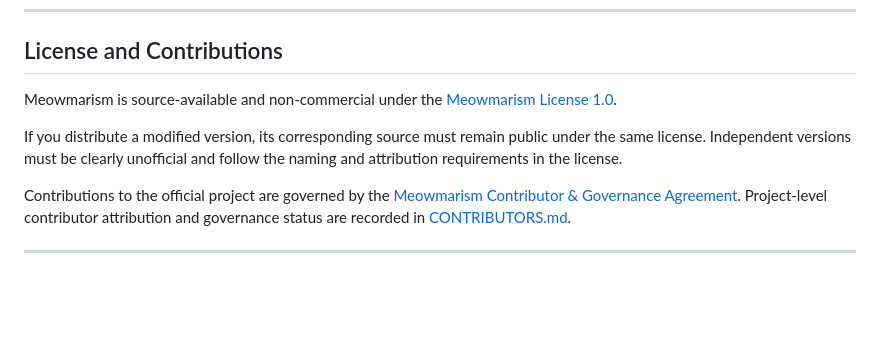
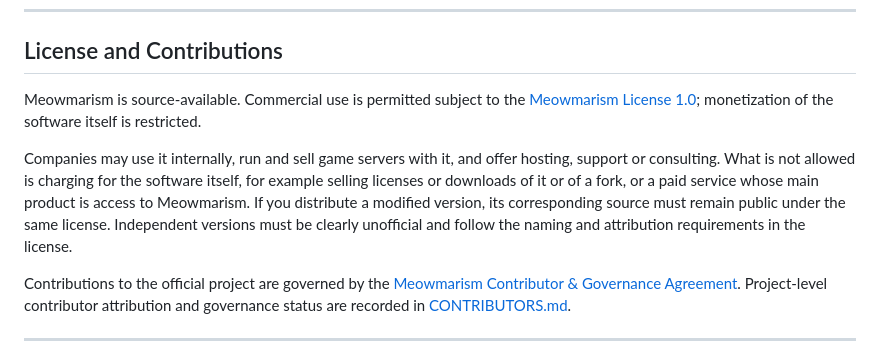
Before and after one commit to hexedmaya/meowmarism, a Markdown page: README.md, the part around the change. Drawn GitHub-style; blank space fills up the shorter version.

Commit message:
README: describe the new license model

```diff
--- a/README.md
+++ b/README.md
@@ -121,9 +121,9 @@ The panel shows a warning when it is opened over plain HTTP on a public address.
 
 ## License and Contributions
 
-Meowmarism is source-available and non-commercial under the [Meowmarism License 1.0](LICENSE).
+Meowmarism is source-available. Commercial use is permitted subject to the [Meowmarism License 1.0](LICENSE); monetization of the software itself is restricted.
 
-If you distribute a modified version, its corresponding source must remain public under the same license. Independent versions must be clearly unofficial and follow the naming and attribution requirements in the license.
+Companies may use it internally, run and sell game servers with it, and offer hosting, support or consulting. What is not allowed is charging for the software itself, for example selling licenses or downloads of it or of a fork, or a paid service whose main product is access to Meowmarism. If you distribute a modified version, its corresponding source must remain public under the same license. Independent versions must be clearly unofficial and follow the naming and attribution requirements in the license.
 
 Contributions to the official project are governed by the [Meowmarism Contributor & Governance Agreement](CONTRIBUTOR-AGREEMENT.md). Project-level contributor attribution and governance status are recorded in [CONTRIBUTORS.md](CONTRIBUTORS.md).
 
```
